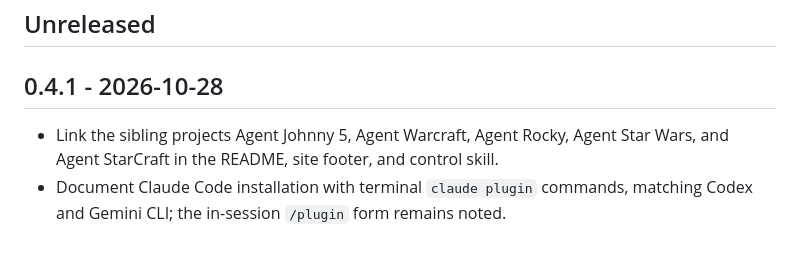
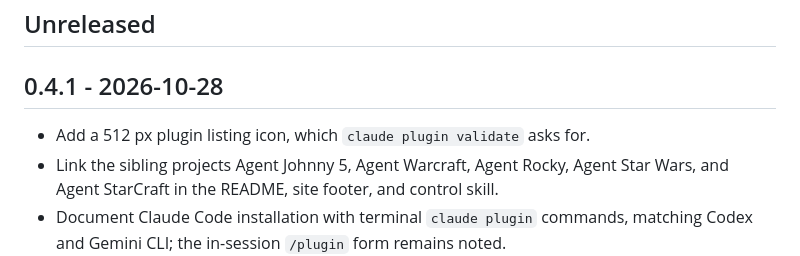
Before and after one commit to mitchtech/agent-navi, a Markdown page: CHANGELOG.md, the part around the change. GitHub-like rendering.

Commit message:
docs: note the plugin icon in the changelog

```diff
--- a/CHANGELOG.md
+++ b/CHANGELOG.md
@@ -4,6 +4,7 @@
 
 ## 0.4.1 - 2026-10-28
 
+- Add a 512 px plugin listing icon, which `claude plugin validate` asks for.
 - Link the sibling projects Agent Johnny 5, Agent Warcraft, Agent Rocky, Agent Star Wars, and Agent StarCraft in the README, site footer, and control skill.
 - Document Claude Code installation with terminal `claude plugin` commands, matching Codex and Gemini CLI; the in-session `/plugin` form remains noted.
 - Use the same unpinned Gemini CLI install command on the site as in the README.
```
